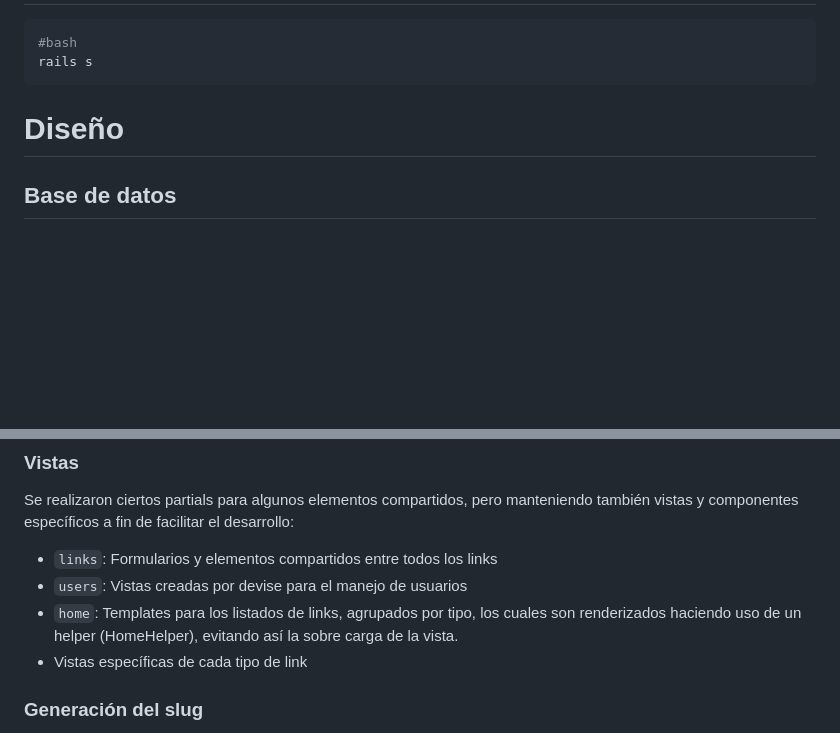
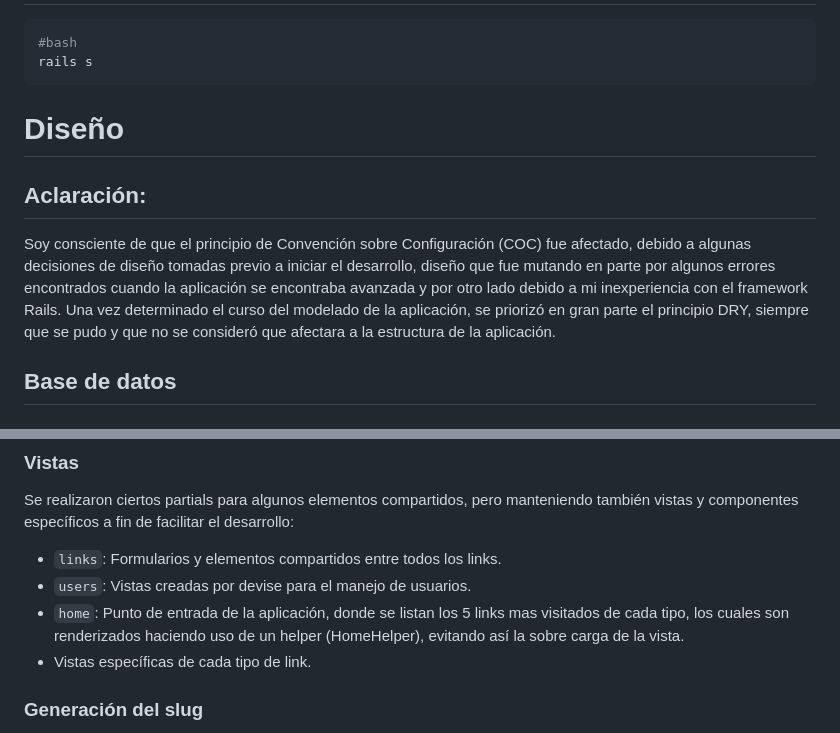
Before and after one commit to cololaborde/chq.to, a Markdown page: README.md, 2 parts joined by grey strips. Drawn GitHub-style; blank space fills up the shorter version.

```diff
--- a/README.md
+++ b/README.md
@@ -49,6 +49,10 @@ rails s
 
 # Diseño
 
+## Aclaración:
+
+Soy consciente de que el principio de Convención sobre Configuración (COC) fue afectado, debido a algunas decisiones de diseño tomadas previo a iniciar el desarrollo, diseño que fue mutando en parte por algunos errores encontrados cuando la aplicación se encontraba avanzada y por otro lado debido a mi inexperiencia con el framework Rails. Una vez determinado el curso del modelado de la aplicación, se priorizó en gran parte el principio DRY, siempre que se pudo y que no se consideró que afectara a la estructura de la aplicación.
+
 ## Base de datos
 
 ### Tablas
@@ -109,10 +113,10 @@ Existe una clase `Link` que aglutina todos los atributos en común de los enlace
 
 Se realizaron ciertos partials para algunos elementos compartidos, pero manteniendo también vistas y componentes específicos a fin de facilitar el desarrollo:
 
-- `links`: Formularios y elementos compartidos entre todos los links
-- `users`: Vistas creadas por devise para el manejo de usuarios
-- `home`: Templates para los listados de links, agrupados por tipo, los cuales son renderizados haciendo uso de un helper (HomeHelper), evitando así la sobre carga de la vista.
-- Vistas específicas de cada tipo de link
+- `links`: Formularios y elementos compartidos entre todos los links.
+- `users`: Vistas creadas por devise para el manejo de usuarios.
+- `home`: Punto de entrada de la aplicación, donde se listan los 5 links mas visitados de cada tipo, los cuales son renderizados haciendo uso de un helper (HomeHelper), evitando así la sobre carga de la vista.
+- Vistas específicas de cada tipo de link.
 
 
 ### Generación del slug
```
Also changed, not shown: other parts of README.md (+2 -2 lines).
